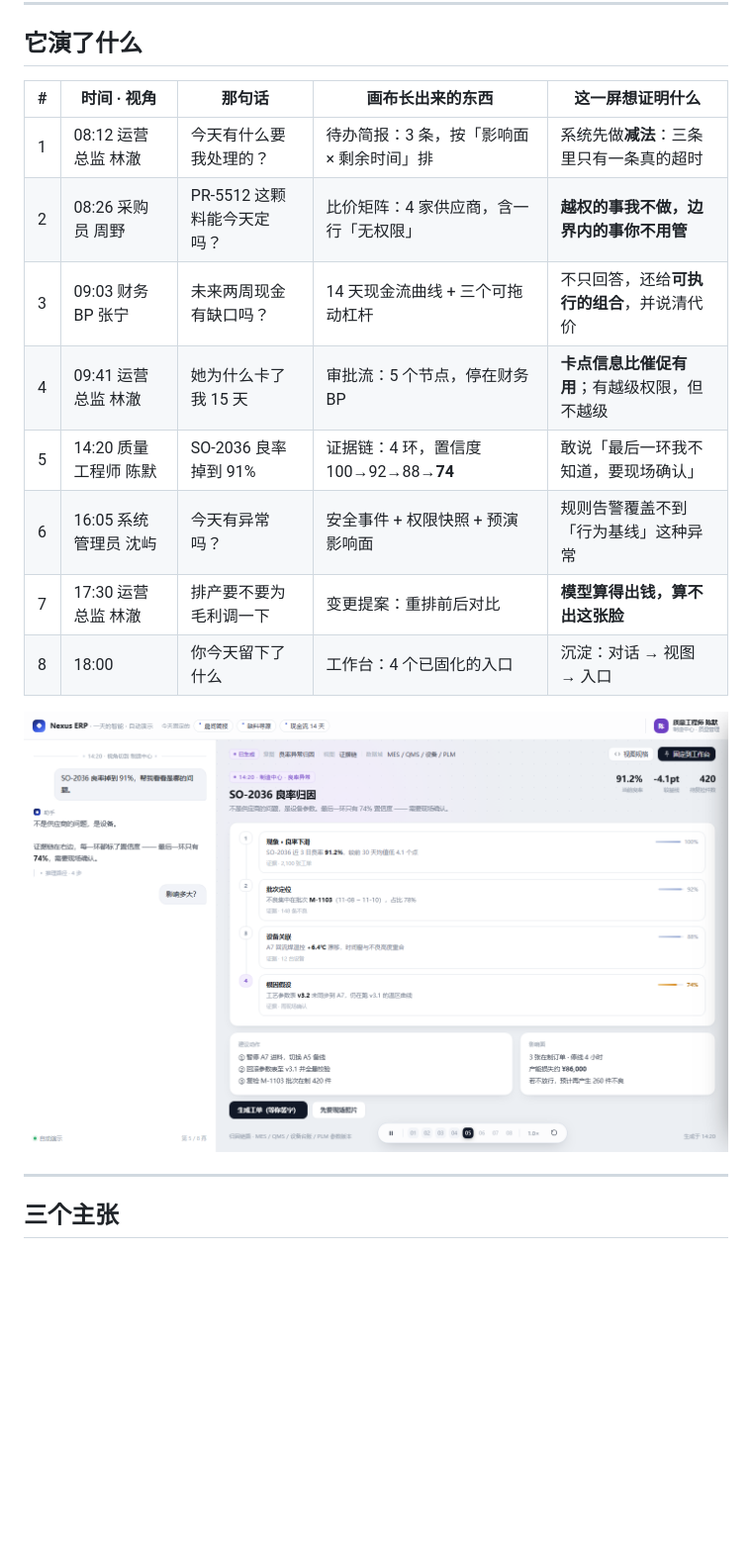
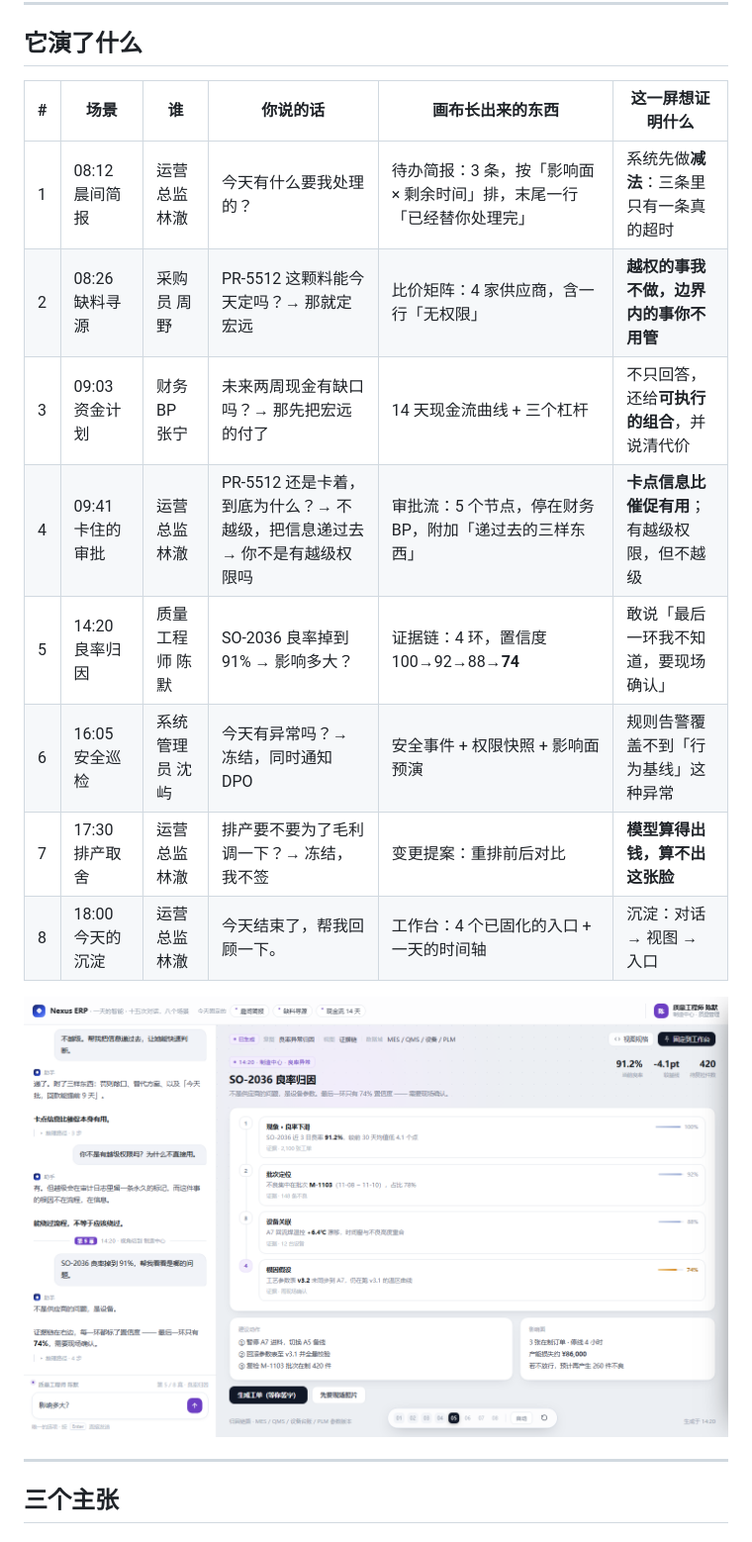
Before and after one commit to BlackJack513/future-erp, a Markdown page: README.md, the part around one of its changes. Shown at 99% size. Rendered like a GitHub page; pictures changed too: docs/preview-quality.png; blank space fills up the shorter version.

```diff
--- a/README.md
+++ b/README.md
@@ -23,16 +27,16 @@
 
 ## 它演了什么
 
-| # | 时间 · 视角 | 那句话 | 画布长出来的东西 | 这一屏想证明什么 |
-|---|---|---|---|---|
-| 1 | 08:12 运营总监 林澈 | 今天有什么要我处理的？ | 待办简报：3 条，按「影响面 × 剩余时间」排 | 系统先做**减法**：三条里只有一条真的超时 |
-| 2 | 08:26 采购员 周野 | PR-5512 这颗料能今天定吗？ | 比价矩阵：4 家供应商，含一行「无权限」 | **越权的事我不做，边界内的事你不用管** |
-| 3 | 09:03 财务 BP 张宁 | 未来两周现金有缺口吗？ | 14 天现金流曲线 + 三个可拖动杠杆 | 不只回答，还给**可执行的组合**，并说清代价 |
-| 4 | 09:41 运营总监 林澈 | 她为什么卡了我 15 天 | 审批流：5 个节点，停在财务 BP | **卡点信息比催促有用**；有越级权限，但不越级 |
-| 5 | 14:20 质量工程师 陈默 | SO-2036 良率掉到 91% | 证据链：4 环，置信度 100→92→88→**74** | 敢说「最后一环我不知道，要现场确认」 |
-| 6 | 16:05 系统管理员 沈屿 | 今天有异常吗？ | 安全事件 + 权限快照 + 预演影响面 | 规则告警覆盖不到「行为基线」这种异常 |
-| 7 | 17:30 运营总监 林澈 | 排产要不要为毛利调一下 | 变更提案：重排前后对比 | **模型算得出钱，算不出这张脸** |
-| 8 | 18:00 | 你今天留下了什么 | 工作台：4 个已固化的入口 | 沉淀：对话 → 视图 → 入口 |
+| # | 场景 | 谁 | 你说的话 | 画布长出来的东西 | 这一屏想证明什么 |
+|---|---|---|---|---|---|
+| 1 | 08:12 晨间简报 | 运营总监 林澈 | 今天有什么要我处理的？ | 待办简报：3 条，按「影响面 × 剩余时间」排，末尾一行「已经替你处理完」 | 系统先做**减法**：三条里只有一条真的超时 |
+| 2 | 08:26 缺料寻源 | 采购员 周野 | PR-5512 这颗料能今天定吗？→ 那就定宏远 | 比价矩阵：4 家供应商，含一行「无权限」 | **越权的事我不做，边界内的事你不用管** |
+| 3 | 09:03 资金计划 | 财务 BP 张宁 | 未来两周现金有缺口吗？→ 那先把宏远的付了 | 14 天现金流曲线 + 三个杠杆 | 不只回答，还给**可执行的组合**，并说清代价 |
+| 4 | 09:41 卡住的审批 | 运营总监 林澈 | PR-5512 还是卡着，到底为什么？→ 不越级，把信息递过去 → 你不是有越级权限吗 | 审批流：5 个节点，停在财务 BP，附加「递过去的三样东西」 | **卡点信息比催促有用**；有越级权限，但不越级 |
+| 5 | 14:20 良率归因 | 质量工程师 陈默 | SO-2036 良率掉到 91% → 影响多大？ | 证据链：4 环，置信度 100→92→88→**74** | 敢说「最后一环我不知道，要现场确认」 |
+| 6 | 16:05 安全巡检 | 系统管理员 沈屿 | 今天有异常吗？→ 冻结，同时通知 DPO | 安全事件 + 权限快照 + 影响面预演 | 规则告警覆盖不到「行为基线」这种异常 |
+| 7 | 17:30 排产取舍 | 运营总监 林澈 | 排产要不要为了毛利调一下？→ 冻结，我不签 | 变更提案：重排前后对比 | **模型算得出钱，算不出这张脸** |
+| 8 | 18:00 今天的沉淀 | 运营总监 林澈 | 今天结束了，帮我回顾一下。 | 工作台：4 个已固化的入口 + 一天的时间轴 | 沉淀：对话 → 视图 → 入口 |
 
 ![质量归因：证据链四环，置信度 100 → 92 → 88 → 74，最后一环标黄](docs/preview-quality.png)
 
```
Also changed, not shown: other parts of README.md (+40 -26 lines), docs/preview-finance.png, 2 other files.
